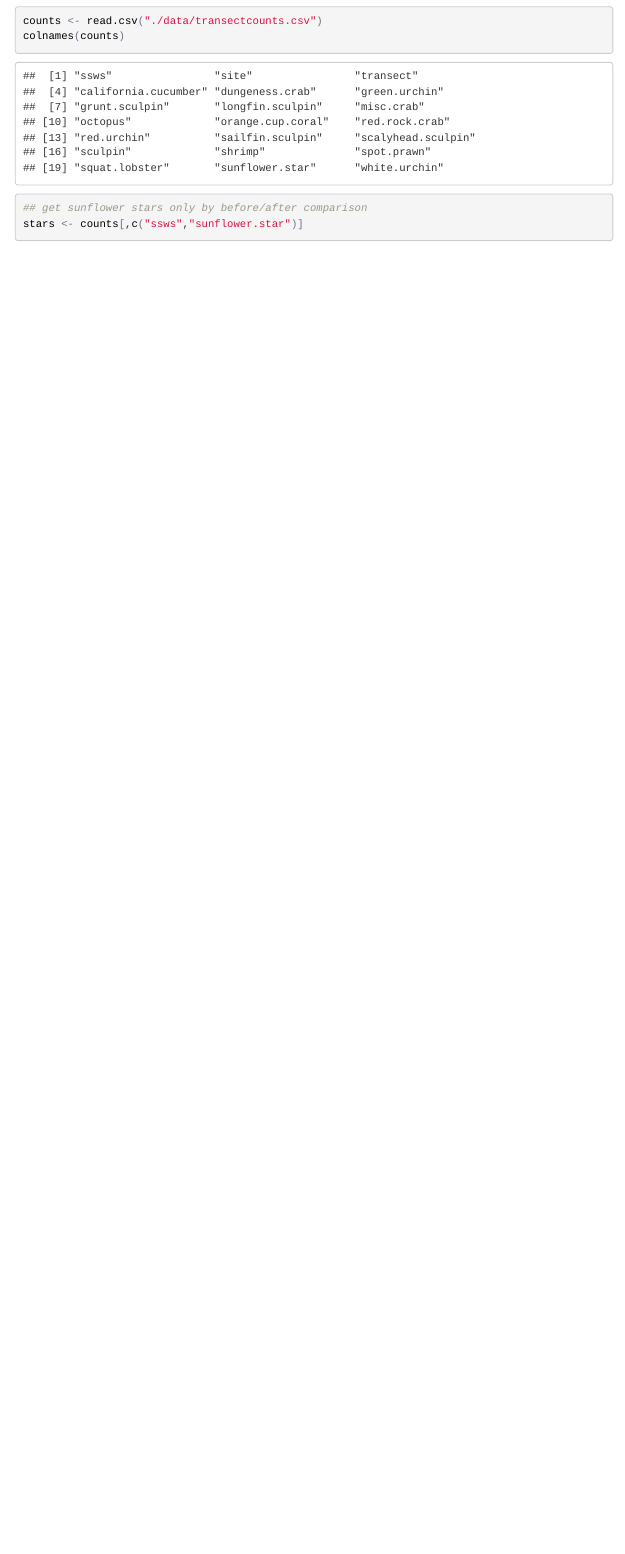
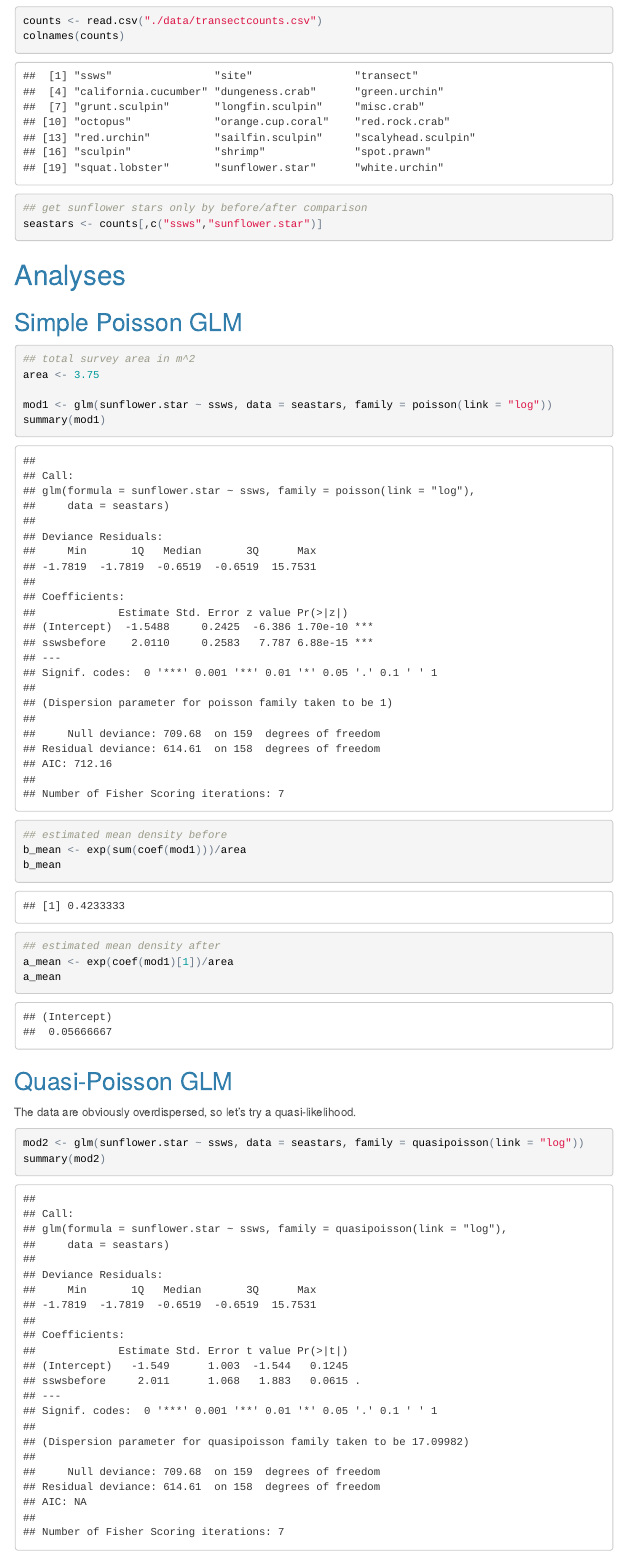
Before and after one commit to mdscheuerell/seastar, an R Markdown document (re-analysis_Schultz.Rmd): the page in a window 1100 px wide, from 1150 px down. The pictures show the output file re-analysis_Schultz.html that the author committed with the source, opened offline; menus at the side of the page are left out.

Commit message:
more analysis with glm

````diff
--- a/re-analysis_Schultz.Rmd
+++ b/re-analysis_Schultz.Rmd
@@ -68,5 +68,32 @@ The data arise from a series of samples before and after the seastar wasting eve
 counts <- read.csv("./data/transectcounts.csv")
 colnames(counts)
 ## get sunflower stars only by before/after comparison
-stars <- counts[,c("ssws","sunflower.star")]
+seastars <- counts[,c("ssws","sunflower.star")]
 ```
+
+# Analyses
+
+## Simple Poisson GLM
+
+```{r glm_1}
+## total survey area in m^2
+area <- 3.75
+
+mod1 <- glm(sunflower.star ~ ssws, data = seastars, family = poisson(link = "log"))
+summary(mod1)
+
+## estimated mean density before
+b_mean <- exp(sum(coef(mod1)))/area
+b_mean
+## estimated mean density after
+a_mean <- exp(coef(mod1)[1])/area
+a_mean
+```
+
+## Quasi-Poisson GLM
+
+The data are obviously overdispersed, so let's try a quasi-likelihood.
+
+```{r glm_2}
+mod2 <- glm(sunflower.star ~ ssws, data = seastars, family = quasipoisson(link = "log"))
+summary(mod2)
````
Also changed, not shown: re-analysis_Schultz.html, re-analysis_Schultz.Rmd (8 more changed lines).
